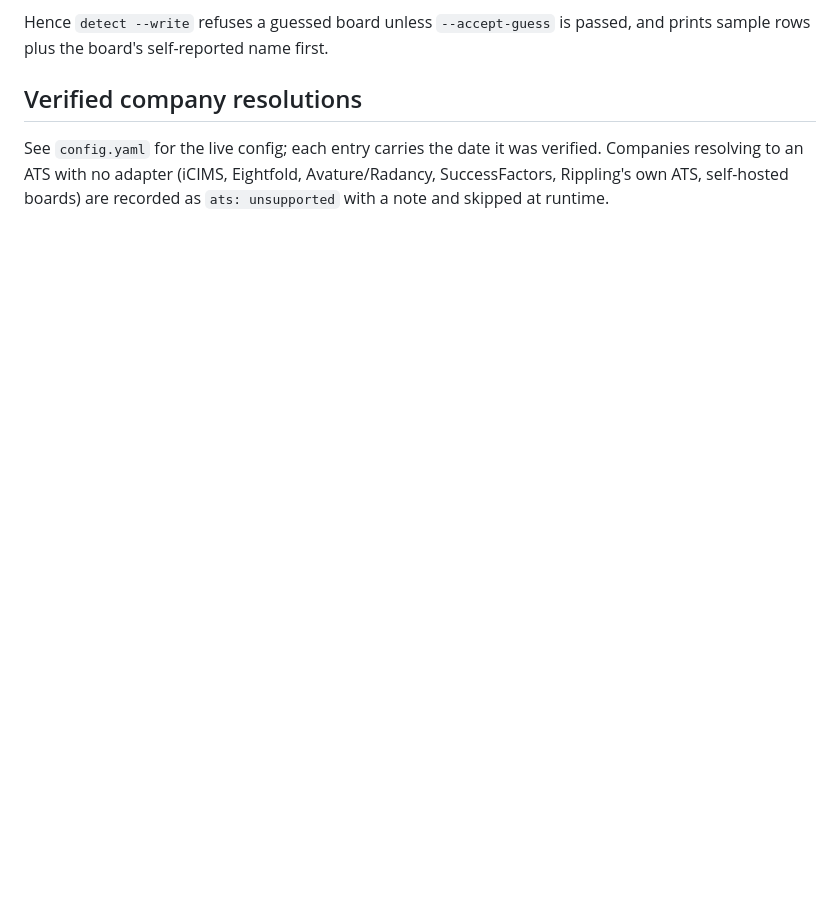
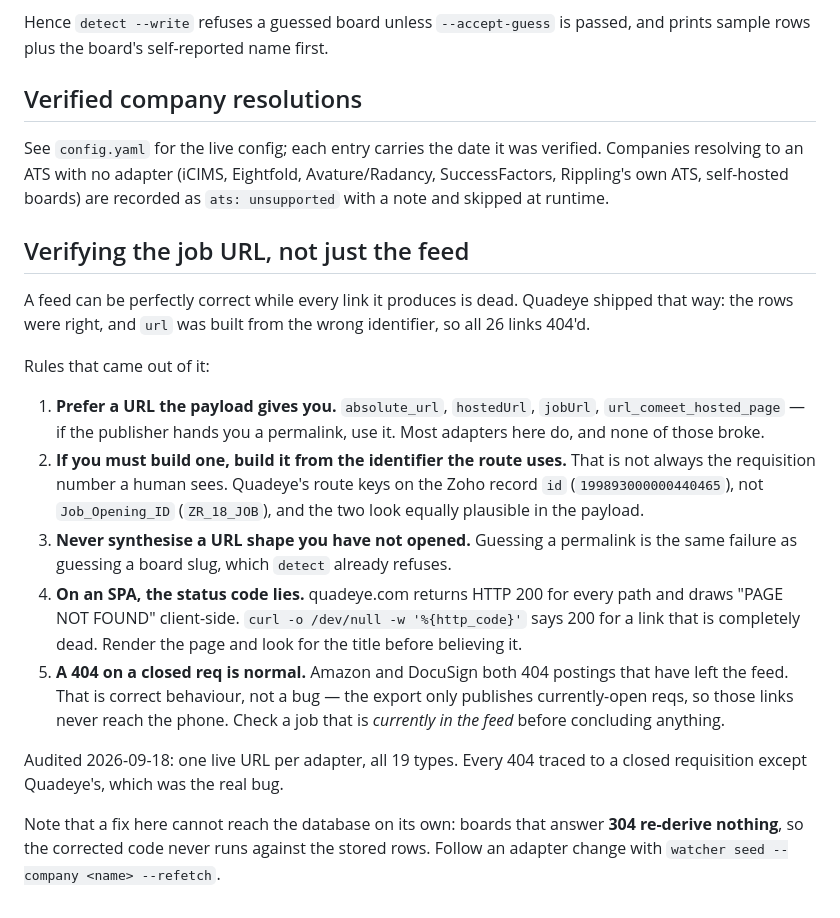
Before and after one commit to ankur94532/job-watch, a Markdown page: watcher/adapters/README.md, the part around the change. Rendered like a GitHub page; blank space fills up the shorter version.

Commit message:
Document the URL-verification rules after auditing all 19 adapters
Checked one live job URL per adapter type. Every 404 traced to a requisition
that had left the feed -- normal, and the export only publishes open reqs, so
those links never reach the phone -- except Quadeye's, which was the real bug
fixed in the previous commit.

Writes down what that bug taught: prefer a permalink the payload gives you;
if you must build one, build it from the identifier the ROUTE uses rather than
the requisition number a human sees; never synthesise a shape you have not
opened; and remember that on an SPA the status code lies, since quadeye.com
answers 200 on every path and draws "PAGE NOT FOUND" in JavaScript.

Co-Authored-By: Claude Opus 5 <noreply@anthropic.com>

```diff
--- a/watcher/adapters/README.md
+++ b/watcher/adapters/README.md
@@ -310,3 +310,36 @@ See `config.yaml` for the live config; each entry carries the date it was
 verified. Companies resolving to an ATS with no adapter (iCIMS, Eightfold,
 Avature/Radancy, SuccessFactors, Rippling's own ATS, self-hosted boards) are
 recorded as `ats: unsupported` with a note and skipped at runtime.
+
+## Verifying the job URL, not just the feed
+
+A feed can be perfectly correct while every link it produces is dead. Quadeye
+shipped that way: the rows were right, and `url` was built from the wrong
+identifier, so all 26 links 404'd.
+
+Rules that came out of it:
+
+1. **Prefer a URL the payload gives you.** `absolute_url`, `hostedUrl`,
+   `jobUrl`, `url_comeet_hosted_page` — if the publisher hands you a permalink,
+   use it. Most adapters here do, and none of those broke.
+2. **If you must build one, build it from the identifier the route uses.** That
+   is not always the requisition number a human sees. Quadeye's route keys on
+   the Zoho record `id` (`199893000000440465`), not `Job_Opening_ID`
+   (`ZR_18_JOB`), and the two look equally plausible in the payload.
+3. **Never synthesise a URL shape you have not opened.** Guessing a permalink is
+   the same failure as guessing a board slug, which `detect` already refuses.
+4. **On an SPA, the status code lies.** quadeye.com returns HTTP 200 for every
+   path and draws "PAGE NOT FOUND" client-side. `curl -o /dev/null -w '%{http_code}'`
+   says 200 for a link that is completely dead. Render the page and look for the
+   title before believing it.
+5. **A 404 on a closed req is normal.** Amazon and DocuSign both 404 postings
+   that have left the feed. That is correct behaviour, not a bug — the export
+   only publishes currently-open reqs, so those links never reach the phone.
+   Check a job that is *currently in the feed* before concluding anything.
+
+Audited 2026-09-18: one live URL per adapter, all 19 types. Every 404 traced to
+a closed requisition except Quadeye's, which was the real bug.
+
+Note that a fix here cannot reach the database on its own: boards that answer
+**304 re-derive nothing**, so the corrected code never runs against the stored
+rows. Follow an adapter change with `watcher seed --company <name> --refetch`.
```
